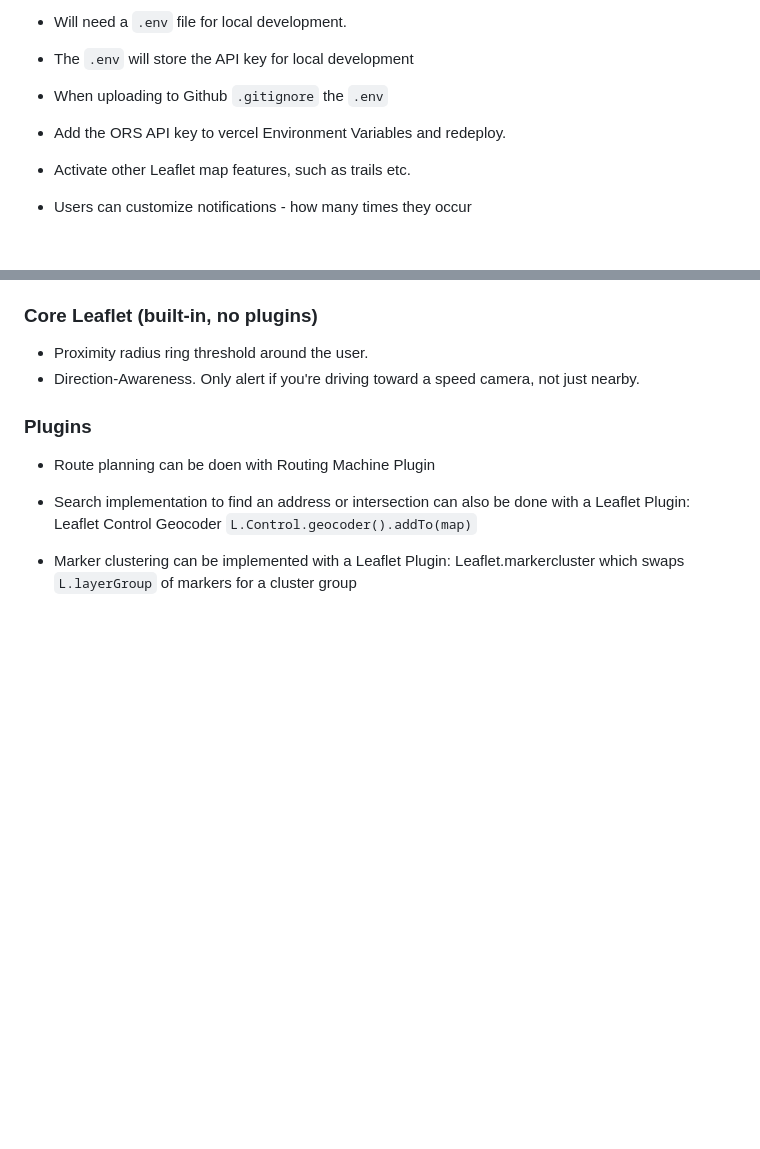
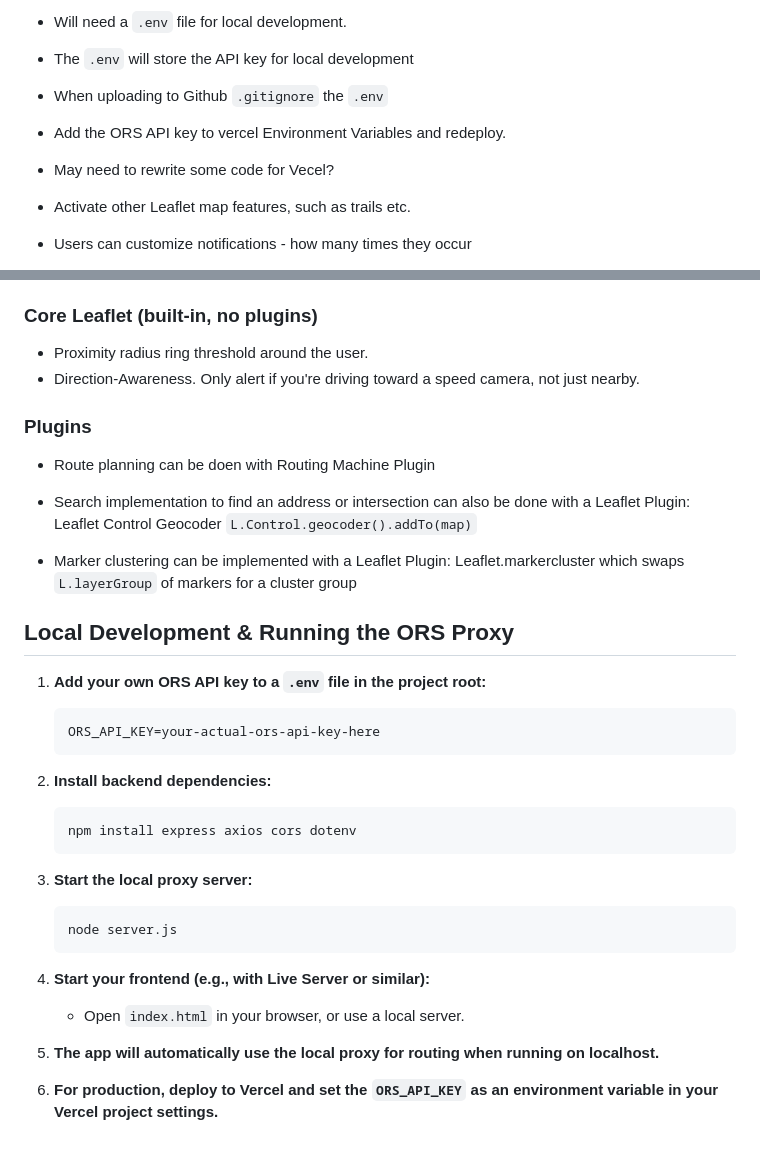
Before and after one commit to Felice63/spcApp, a Markdown page: readMe.md, 2 parts joined by grey strips. Drawn GitHub-style; blank space fills up the shorter version.

````diff
--- a/readMe.md
+++ b/readMe.md
@@ -63,6 +63,7 @@ This PWA uses [public facing JSON data](https://services3.arcgis.com/b9WvedVPoiz
 - The `.env` will store the API key for local development
 - When uploading to Github `.gitignore` the `.env`
 - Add the ORS API key to vercel Environment Variables and redeploy.
+- May need to rewrite some code for Vecel?
 
 - Activate other Leaflet map features, such as trails etc.
 - Users can customize notifications - how many times they occur
@@ -115,3 +116,28 @@ Implement AI Chatbot
 - Search implementation to find an address or intersection can also be done with a Leaflet Plugin: Leaflet Control Geocoder `L.Control.geocoder().addTo(map)`
 
 - Marker clustering can be implemented with a Leaflet Plugin: Leaflet.markercluster which swaps `L.layerGroup` of markers for a cluster group
+
+
+## Local Development & Running the ORS Proxy
+
+1. **Add your own ORS API key to a `.env` file in the project root:**
+    ```
+    ORS_API_KEY=your-actual-ors-api-key-here
+    ```
+
+2. **Install backend dependencies:**
+    ```
+    npm install express axios cors dotenv
+    ```
+
+3. **Start the local proxy server:**
+    ```
+    node server.js
+    ```
+
+4. **Start your frontend (e.g., with Live Server or similar):**
+    - Open `index.html` in your browser, or use a local server.
+
+5. **The app will automatically use the local proxy for routing when running on localhost.**
+
+6. **For production, deploy to Vercel and set the `ORS_API_KEY` as an environment variable in your Vercel project settings.**
````
